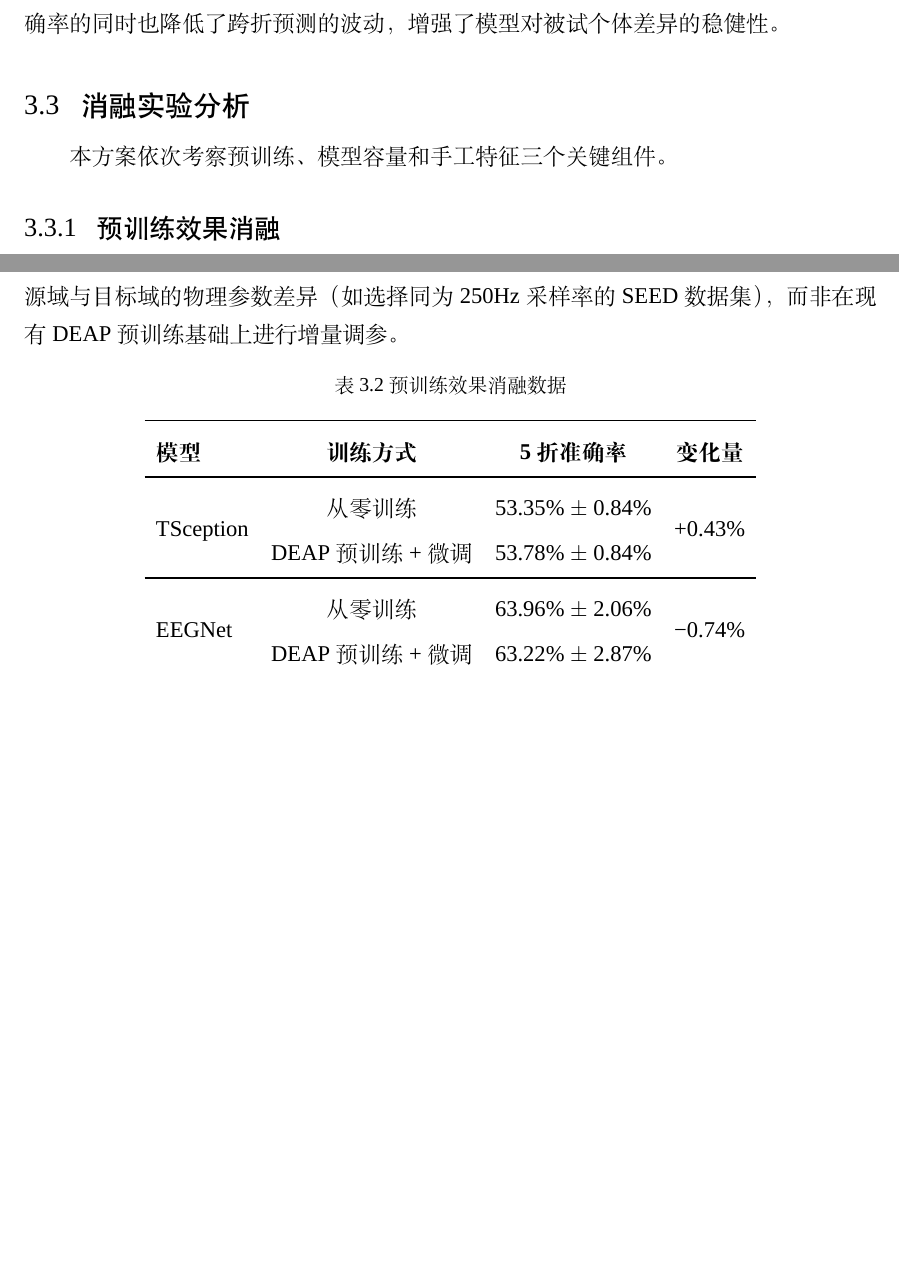
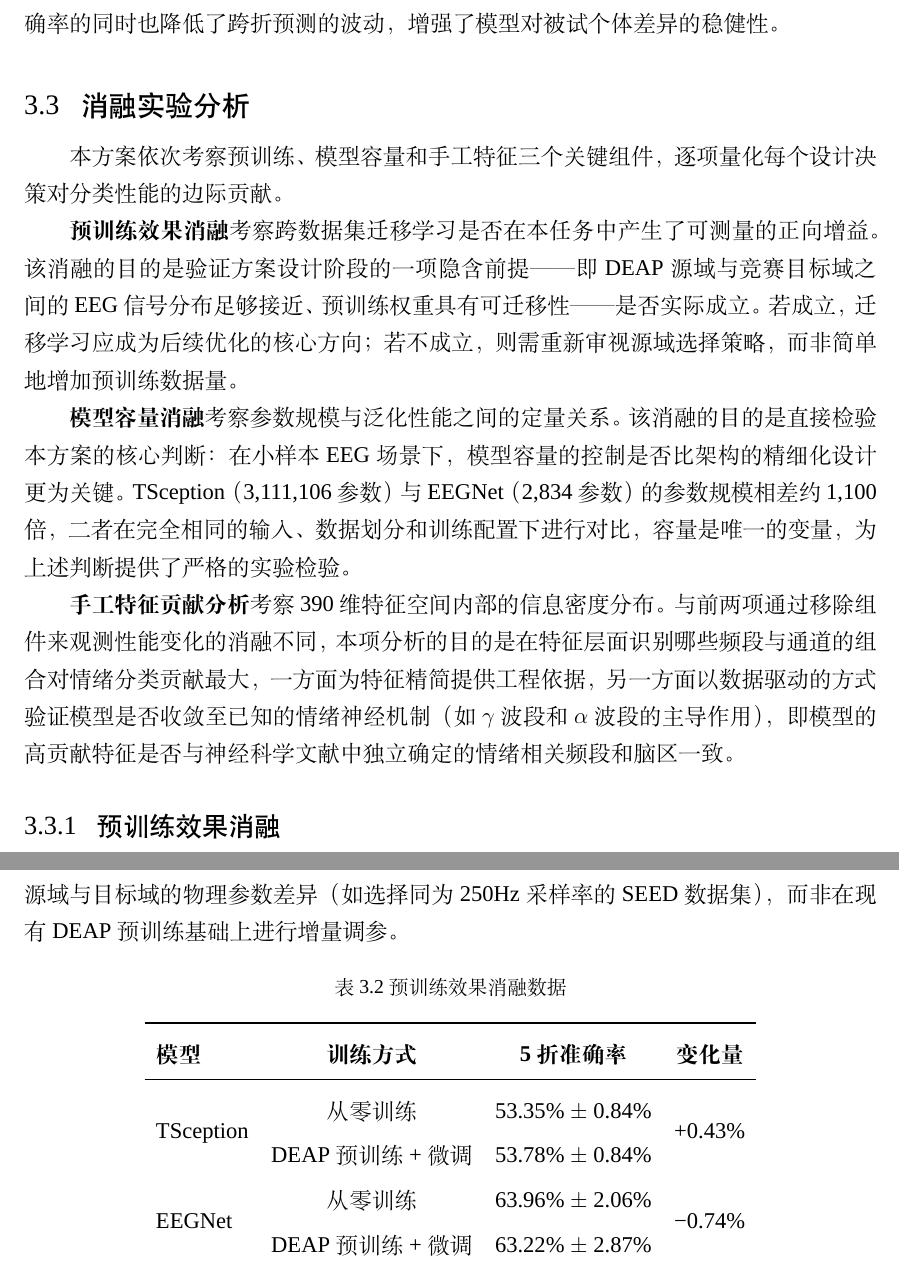
Before and after one commit to Huozheng-Li/EEG-Emotion-Recognition, a LaTeX document (report/基于深度迁移学习与手工特征融合的脑电情绪识别方法.tex): two parts of pages 21 and 22 of 30 before the commit and two parts of pages 21 and 22 of 31 after it, joined at a grey line, cut so that both start at the same text, the shorter picture padded with empty space. Compiled offline with XeLaTeX; a missing font is replaced by an installed copy or a similar font.

Commit message:
提交论文修改

```diff
--- a/report/基于深度迁移学习与手工特征融合的脑电情绪识别方法.tex
+++ b/report/基于深度迁移学习与手工特征融合的脑电情绪识别方法.tex
@@ -517,7 +517,13 @@ LightGBM (手工特征) & 62.19\% & $\pm$1.91\% & $\sim$4min \\
 
 \subsection{消融实验分析}
 
-本方案依次考察预训练、模型容量和手工特征三个关键组件。
+本方案依次考察预训练、模型容量和手工特征三个关键组件，逐项量化每个设计决策对分类性能的边际贡献。
+
+\textbf{预训练效果消融}考察跨数据集迁移学习是否在本任务中产生了可测量的正向增益。该消融的目的是验证方案设计阶段的一项隐含前提——即DEAP源域与竞赛目标域之间的EEG信号分布足够接近、预训练权重具有可迁移性——是否实际成立。若成立，迁移学习应成为后续优化的核心方向；若不成立，则需重新审视源域选择策略，而非简单地增加预训练数据量。
+
+\textbf{模型容量消融}考察参数规模与泛化性能之间的定量关系。该消融的目的是直接检验本方案的核心判断：在小样本EEG场景下，模型容量的控制是否比架构的精细化设计更为关键。TSception（3,111,106参数）与EEGNet（2,834参数）的参数规模相差约1,100倍，二者在完全相同的输入、数据划分和训练配置下进行对比，容量是唯一的变量，为上述判断提供了严格的实验检验。
+
+\textbf{手工特征贡献分析}考察390维特征空间内部的信息密度分布。与前两项通过移除组件来观测性能变化的消融不同，本项分析的目的是在特征层面识别哪些频段与通道的组合对情绪分类贡献最大，一方面为特征精简提供工程依据，另一方面以数据驱动的方式验证模型是否收敛至已知的情绪神经机制（如$\gamma$波段和$\alpha$波段的主导作用），即模型的高贡献特征是否与神经科学文献中独立确定的情绪相关频段和脑区一致。
 
 \subsubsection{预训练效果消融}
 
@@ -539,7 +545,6 @@ LightGBM (手工特征) & 62.19\% & $\pm$1.91\% & $\sim$4min \\
 \midrule
 \multirow{2}{*}{TSception} & 从零训练 & 53.35\% $\pm$ 0.84\% & \multirow{2}{*}{+0.43\%} \\
                            & DEAP预训练+微调 & 53.78\% $\pm$ 0.84\% & \\
-\midrule
 \multirow{2}{*}{EEGNet}    & 从零训练 & 63.96\% $\pm$ 2.06\% & \multirow{2}{*}{−0.74\%} \\
                            & DEAP预训练+微调 & 63.22\% $\pm$ 2.87\% & \\
 \bottomrule
```
Also changed, not shown: 4 other files.
